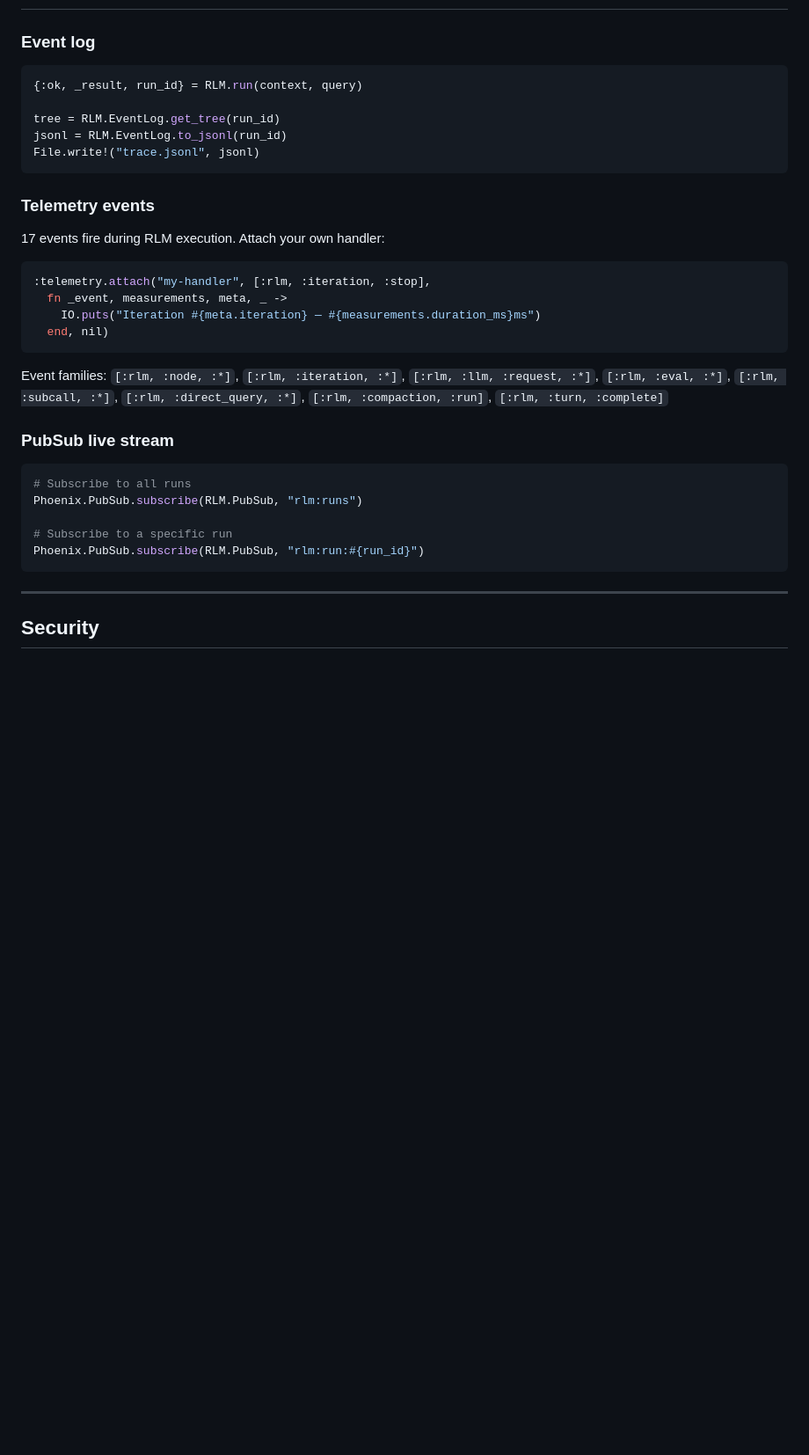
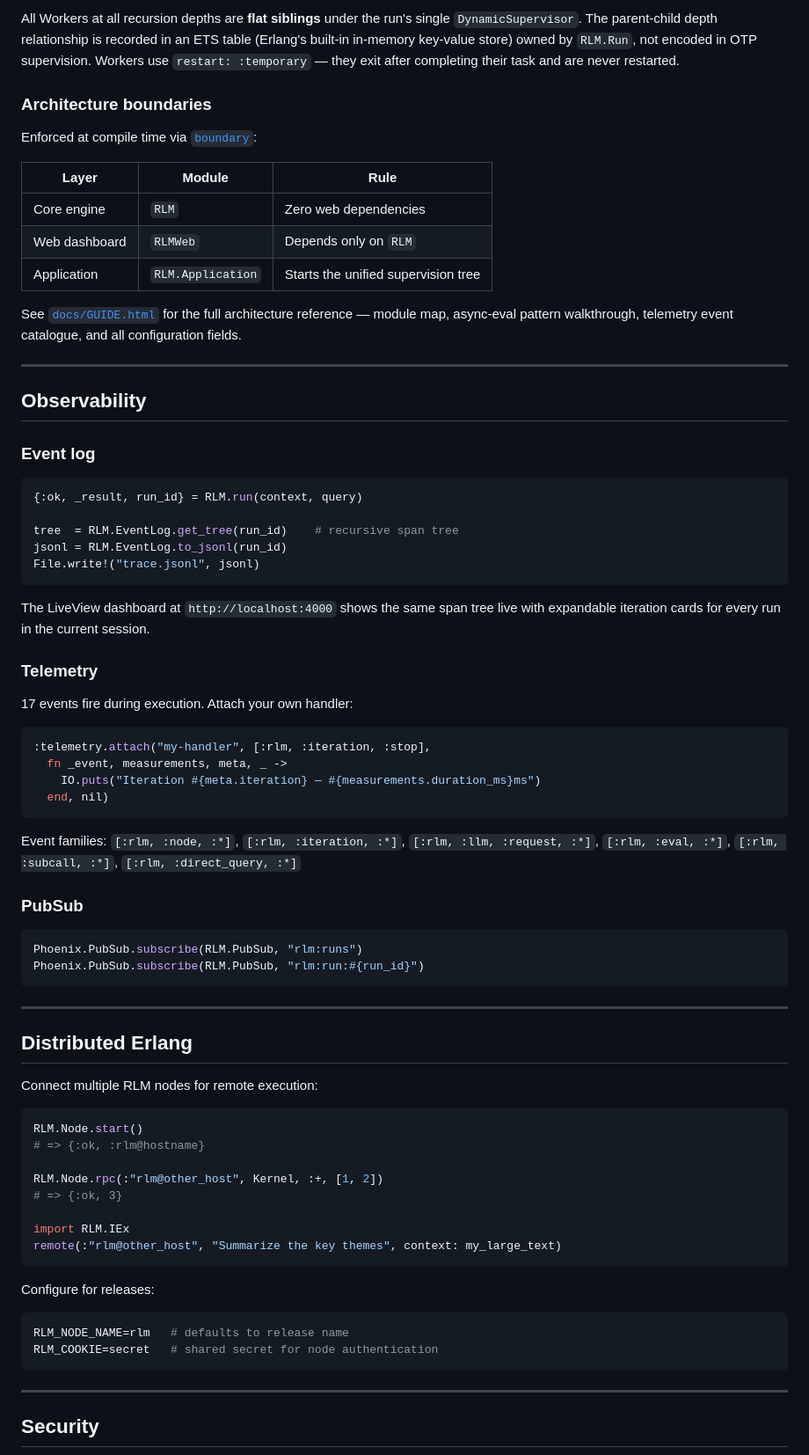
Before and after one commit to errantsky/exrlm, a Markdown page: README.md, the part around one of its changes. Shown at 88% size. Rendered like a GitHub page; blank space fills up the shorter version.

````diff
--- a/README.md
+++ b/README.md
@@ -264,17 +208,42 @@ schema = %{"type" => "object", "properties" => %{"names" => %{"type" => "array",
+All Workers at all recursion depths are **flat siblings** under the run's single
+`DynamicSupervisor`. The parent-child depth relationship is recorded in an ETS table
+(Erlang's built-in in-memory key-value store) owned by `RLM.Run`, not encoded in OTP
+supervision. Workers use `restart: :temporary` — they exit after completing their task
+and are never restarted.
+
+### Architecture boundaries
+
+Enforced at compile time via [`boundary`](https://hex.pm/packages/boundary):
+
+| Layer | Module | Rule |
+|---|---|---|
+| Core engine | `RLM` | Zero web dependencies |
+| Web dashboard | `RLMWeb` | Depends only on `RLM` |
+| Application | `RLM.Application` | Starts the unified supervision tree |
+
+See [`docs/GUIDE.html`](docs/GUIDE.html) for the full architecture reference — module map,
+async-eval pattern walkthrough, telemetry event catalogue, and all configuration fields.
+
+---
+
+## Observability
 
 ### Event log
 
 ```elixir
 {:ok, _result, run_id} = RLM.run(context, query)
 
-tree = RLM.EventLog.get_tree(run_id)
+tree  = RLM.EventLog.get_tree(run_id)    # recursive span tree
 jsonl = RLM.EventLog.to_jsonl(run_id)
 File.write!("trace.jsonl", jsonl)
 ```
 
-### Telemetry events
+The LiveView dashboard at `http://localhost:4000` shows the same span tree live with
+expandable iteration cards for every run in the current session.
 
-17 events fire during RLM execution. Attach your own handler:
+### Telemetry
+
+17 events fire during execution. Attach your own handler:
 
 ```elixir
 :telemetry.attach("my-handler", [:rlm, :iteration, :stop],
@@ -285,17 +254,37 @@ File.write!("trace.jsonl", jsonl)
 
 Event families: `[:rlm, :node, :*]`, `[:rlm, :iteration, :*]`,
 `[:rlm, :llm, :request, :*]`, `[:rlm, :eval, :*]`,
-`[:rlm, :subcall, :*]`, `[:rlm, :direct_query, :*]`,
-`[:rlm, :compaction, :run]`, `[:rlm, :turn, :complete]`
+`[:rlm, :subcall, :*]`, `[:rlm, :direct_query, :*]`
 
-### PubSub live stream
+### PubSub
 
 ```elixir
-# Subscribe to all runs
 Phoenix.PubSub.subscribe(RLM.PubSub, "rlm:runs")
+Phoenix.PubSub.subscribe(RLM.PubSub, "rlm:run:#{run_id}")
+```
 
-# Subscribe to a specific run
-Phoenix.PubSub.subscribe(RLM.PubSub, "rlm:run:#{run_id}")
+---
+
+## Distributed Erlang
+
+Connect multiple RLM nodes for remote execution:
+
+```elixir
+RLM.Node.start()
+# => {:ok, :rlm@hostname}
+
+RLM.Node.rpc(:"rlm@other_host", Kernel, :+, [1, 2])
+# => {:ok, 3}
+
+import RLM.IEx
+remote(:"rlm@other_host", "Summarize the key themes", context: my_large_text)
+```
+
+Configure for releases:
+
+```bash
+RLM_NODE_NAME=rlm   # defaults to release name
+RLM_COOKIE=secret   # shared secret for node authentication
 ```
 
 ---
````
Also changed, not shown: other parts of README.md (+116 -172 lines).
